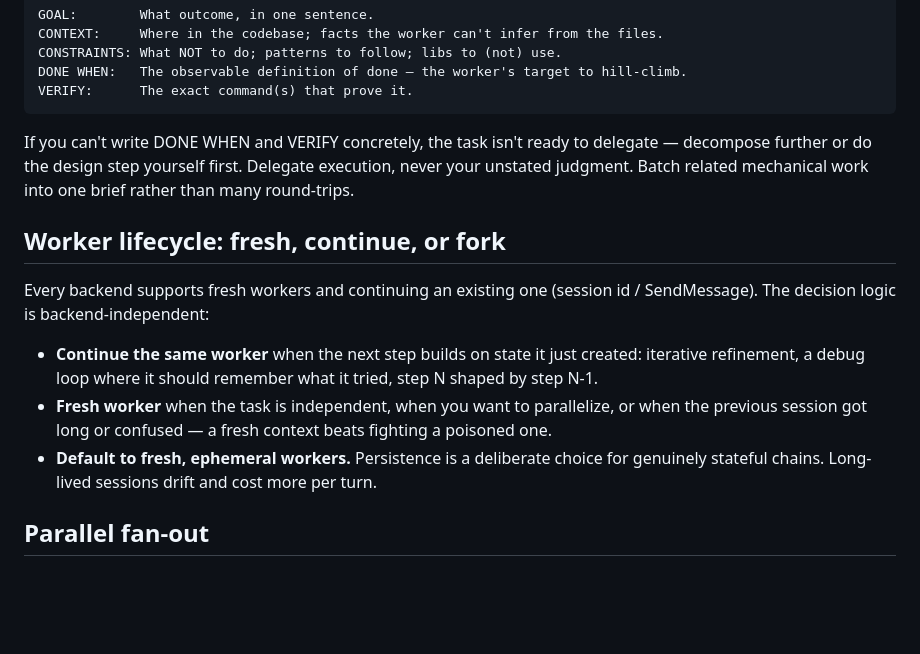
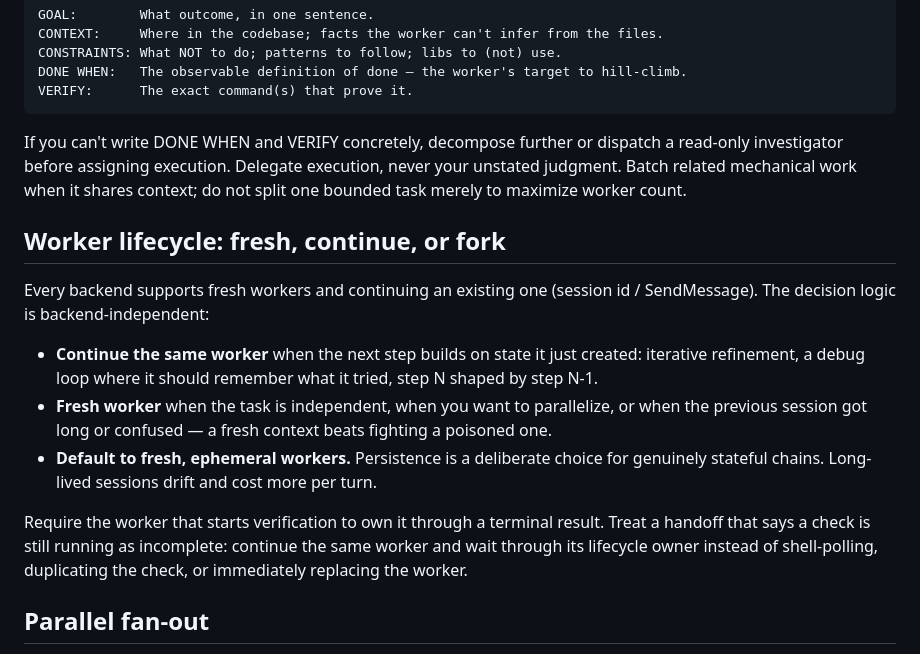
Before and after one commit to EvanOman/claude-skills-public, a Markdown page: skills/overmind/SKILL.md, the part around one of its changes. Rendered like a GitHub page; blank space fills up the shorter version.

````diff
--- a/skills/overmind/SKILL.md
+++ b/skills/overmind/SKILL.md
@@ -77,10 +99,10 @@ DONE WHEN:   The observable definition of done — the worker's target to hill-c
 VERIFY:      The exact command(s) that prove it.
 ```
 
-If you can't write DONE WHEN and VERIFY concretely, the task isn't ready to delegate —
-decompose further or do the design step yourself first. Delegate execution, never your
-unstated judgment. Batch related mechanical work into one brief rather than many
-round-trips.
+If you can't write DONE WHEN and VERIFY concretely, decompose further or dispatch a
+read-only investigator before assigning execution. Delegate execution, never your
+unstated judgment. Batch related mechanical work when it shares context; do not split
+one bounded task merely to maximize worker count.
 
 ## Worker lifecycle: fresh, continue, or fork
 
@@ -95,6 +117,11 @@ SendMessage). The decision logic is backend-independent:
   poisoned one.
 - **Default to fresh, ephemeral workers.** Persistence is a deliberate choice for
   genuinely stateful chains. Long-lived sessions drift and cost more per turn.
+
+Require the worker that starts verification to own it through a terminal result. Treat
+a handoff that says a check is still running as incomplete: continue the same worker and
+wait through its lifecycle owner instead of shell-polling, duplicating the check, or
+immediately replacing the worker.
 
 ## Parallel fan-out
 
````
Also changed, not shown: other parts of skills/overmind/SKILL.md (+34 -9 lines).
